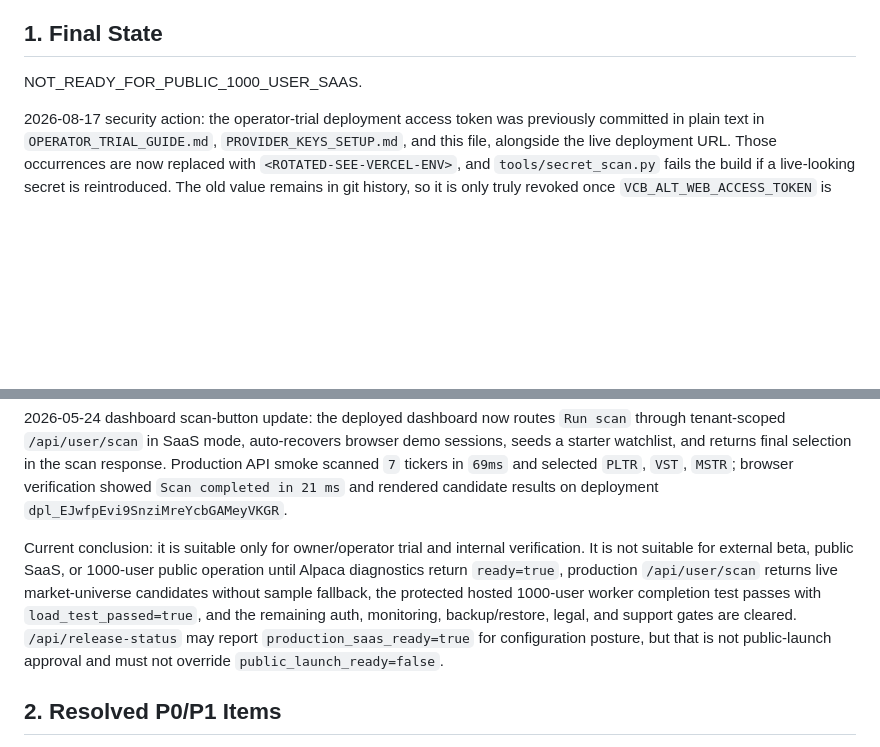
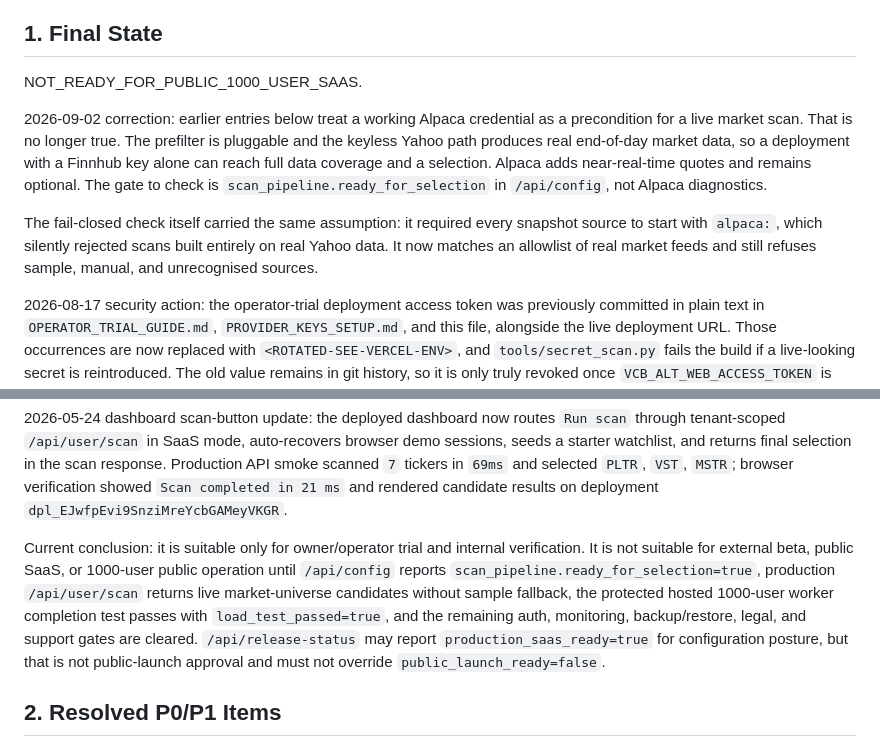
Before and after one commit to 2010180016y-netizen/stock_screening_ver1.0, a Markdown page: RELEASE_DECISION.md, 2 parts joined by grey strips. Rendered like a GitHub page; blank space fills up the shorter version.

```diff
--- a/RELEASE_DECISION.md
+++ b/RELEASE_DECISION.md
@@ -9,6 +9,18 @@ Latest deployment update: 2026-06-04 KST
 ## 1. Final State
 
 NOT_READY_FOR_PUBLIC_1000_USER_SAAS.
+
+2026-09-02 correction: earlier entries below treat a working Alpaca credential as a
+precondition for a live market scan. That is no longer true. The prefilter is pluggable
+and the keyless Yahoo path produces real end-of-day market data, so a deployment with a
+Finnhub key alone can reach full data coverage and a selection. Alpaca adds
+near-real-time quotes and remains optional. The gate to check is
+`scan_pipeline.ready_for_selection` in `/api/config`, not Alpaca diagnostics.
+
+The fail-closed check itself carried the same assumption: it required every snapshot
+source to start with `alpaca:`, which silently rejected scans built entirely on real
+Yahoo data. It now matches an allowlist of real market feeds and still refuses sample,
+manual, and unrecognised sources.
 
 2026-08-17 security action: the operator-trial deployment access token was previously committed in plain text in `OPERATOR_TRIAL_GUIDE.md`, `PROVIDER_KEYS_SETUP.md`, and this file, alongside the live deployment URL. Those occurrences are now replaced with `<ROTATED-SEE-VERCEL-ENV>`, and `tools/secret_scan.py` fails the build if a live-looking secret is reintroduced. The old value remains in git history, so it is only truly revoked once `VCB_ALT_WEB_ACCESS_TOKEN` is rotated in the Vercel project and redeployed. Treat the repository as containing a historically leaked token until that rotation is confirmed.
 
@@ -54,7 +66,7 @@ Fifth 2026-05-22 update: the code now includes per-user export/delete APIs, tena
 
 2026-05-24 dashboard scan-button update: the deployed dashboard now routes `Run scan` through tenant-scoped `/api/user/scan` in SaaS mode, auto-recovers browser demo sessions, seeds a starter watchlist, and returns final selection in the scan response. Production API smoke scanned `7` tickers in `69ms` and selected `PLTR`, `VST`, `MSTR`; browser verification showed `Scan completed in 21 ms` and rendered candidate results on deployment `dpl_EJwfpEvi9SnziMreYcbGAMeyVKGR`.
 
-Current conclusion: it is suitable only for owner/operator trial and internal verification. It is not suitable for external beta, public SaaS, or 1000-user public operation until Alpaca diagnostics return `ready=true`, production `/api/user/scan` returns live market-universe candidates without sample fallback, the protected hosted 1000-user worker completion test passes with `load_test_passed=true`, and the remaining auth, monitoring, backup/restore, legal, and support gates are cleared. `/api/release-status` may report `production_saas_ready=true` for configuration posture, but that is not public-launch approval and must not override `public_launch_ready=false`.
+Current conclusion: it is suitable only for owner/operator trial and internal verification. It is not suitable for external beta, public SaaS, or 1000-user public operation until `/api/config` reports `scan_pipeline.ready_for_selection=true`, production `/api/user/scan` returns live market-universe candidates without sample fallback, the protected hosted 1000-user worker completion test passes with `load_test_passed=true`, and the remaining auth, monitoring, backup/restore, legal, and support gates are cleared. `/api/release-status` may report `production_saas_ready=true` for configuration posture, but that is not public-launch approval and must not override `public_launch_ready=false`.
 
 ## 2. Resolved P0/P1 Items
 
```
Also changed, not shown: README.md (+9 -3 lines).
